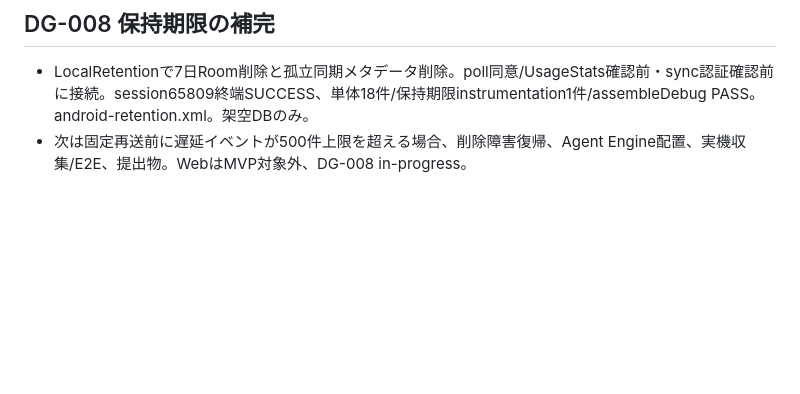
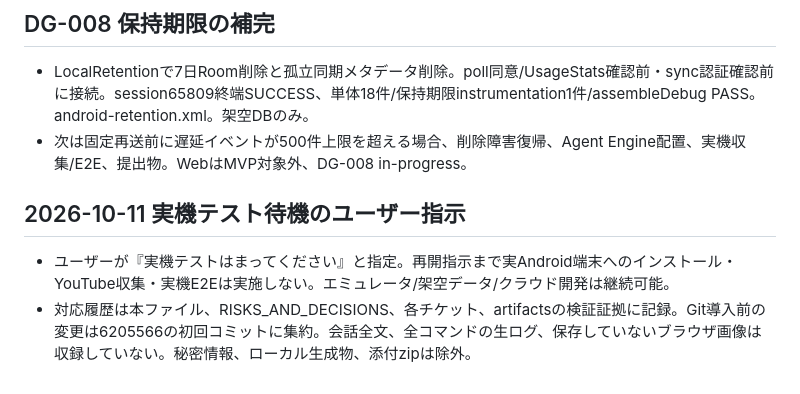
Before and after one commit to ATworks-np/dopadopa, a Markdown page: docs/process/HANDOFF.md, the part around the change. Drawn GitHub-style; blank space fills up the shorter version.

Commit message:
docs: record user request to defer physical-device tests

```diff
--- a/docs/process/HANDOFF.md
+++ b/docs/process/HANDOFF.md
@@ -181,3 +181,7 @@ MVP完成ゴールはactive。AC-01〜07全体の完成を報告していない
 ## DG-008 保持期限の補完
 - LocalRetentionで7日Room削除と孤立同期メタデータ削除。poll同意/UsageStats確認前・sync認証確認前に接続。session65809終端SUCCESS、単体18件/保持期限instrumentation1件/assembleDebug PASS。android-retention.xml。架空DBのみ。
 - 次は固定再送前に遅延イベントが500件上限を超える場合、削除障害復帰、Agent Engine配置、実機収集/E2E、提出物。WebはMVP対象外、DG-008 in-progress。
+
+## 2026-10-11 実機テスト待機のユーザー指示
+- ユーザーが『実機テストはまってください』と指定。再開指示まで実Android端末へのインストール・YouTube収集・実機E2Eは実施しない。エミュレータ/架空データ/クラウド開発は継続可能。
+- 対応履歴は本ファイル、RISKS_AND_DECISIONS、各チケット、artifactsの検証証拠に記録。Git導入前の変更は6205566の初回コミットに集約。会話全文、全コマンドの生ログ、保存していないブラウザ画像は収録していない。秘密情報、ローカル生成物、添付zipは除外。
```
